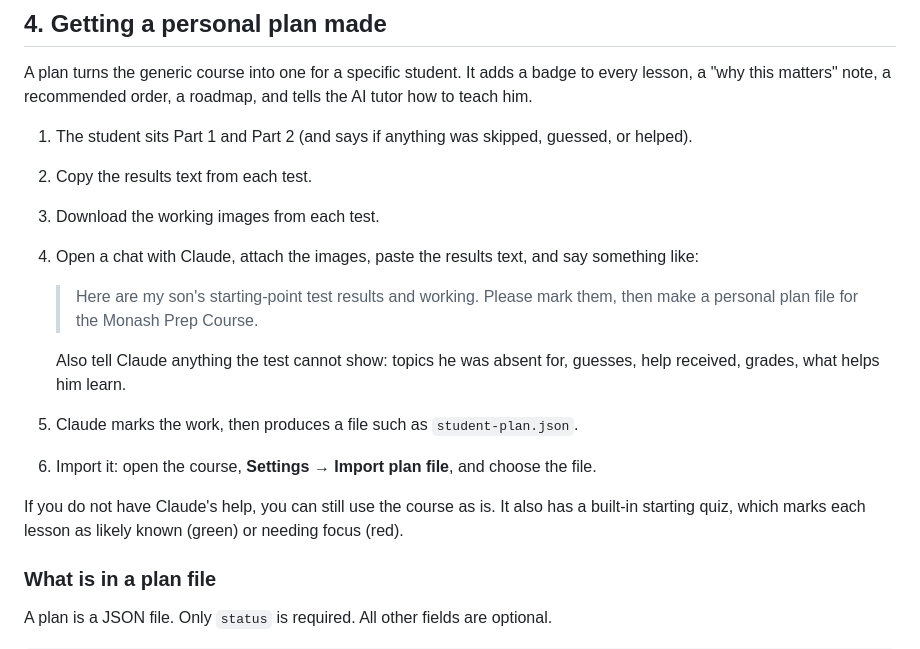
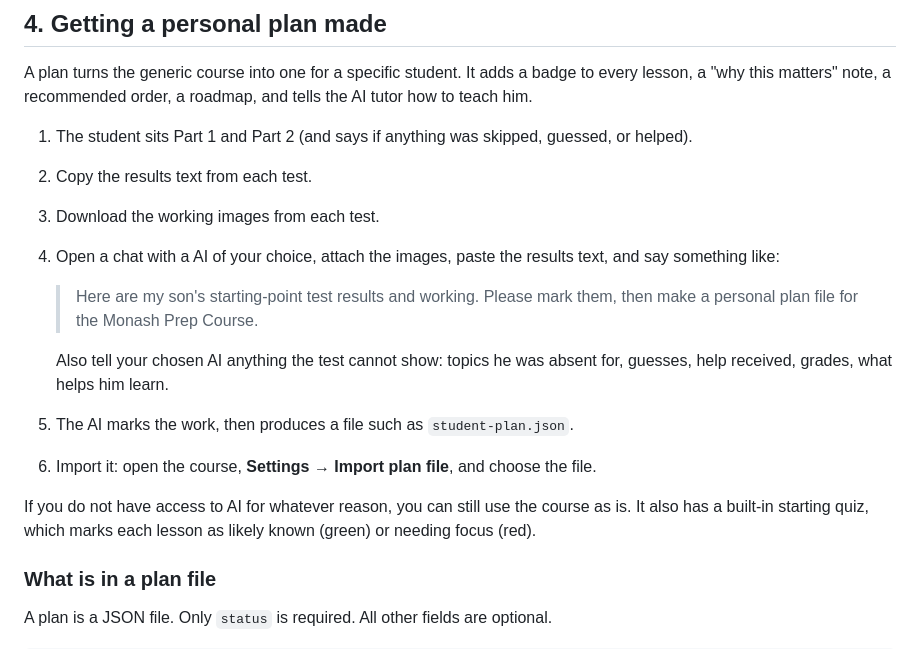
Before and after one commit to Ed13S/Course, a Markdown page: README.md, the part around one of its changes. GitHub-like rendering.

```diff
--- a/README.md
+++ b/README.md
@@ -69,15 +69,15 @@ A plan turns the generic course into one for a specific student. It adds a badge
 1. The student sits Part 1 and Part 2 (and says if anything was skipped, guessed, or helped).
 2. Copy the results text from each test.
 3. Download the working images from each test.
-4. Open a chat with Claude, attach the images, paste the results text, and say something like:
+4. Open a chat with a AI of your choice, attach the images, paste the results text, and say something like:
 
    > Here are my son's starting-point test results and working. Please mark them, then make a personal plan file for the Monash Prep Course.
 
-   Also tell Claude anything the test cannot show: topics he was absent for, guesses, help received, grades, what helps him learn.
-5. Claude marks the work, then produces a file such as `student-plan.json`.
+   Also tell your chosen AI anything the test cannot show: topics he was absent for, guesses, help received, grades, what helps him learn.
+5. The AI marks the work, then produces a file such as `student-plan.json`.
 6. Import it: open the course, **Settings → Import plan file**, and choose the file.
 
-If you do not have Claude's help, you can still use the course as is. It also has a built-in starting quiz, which marks each lesson as likely known (green) or needing focus (red).
+If you do not have access to AI for whatever reason, you can still use the course as is. It also has a built-in starting quiz, which marks each lesson as likely known (green) or needing focus (red).
 
 ### What is in a plan file
 
```
Also changed, not shown: other parts of README.md (+1 -1 lines).
